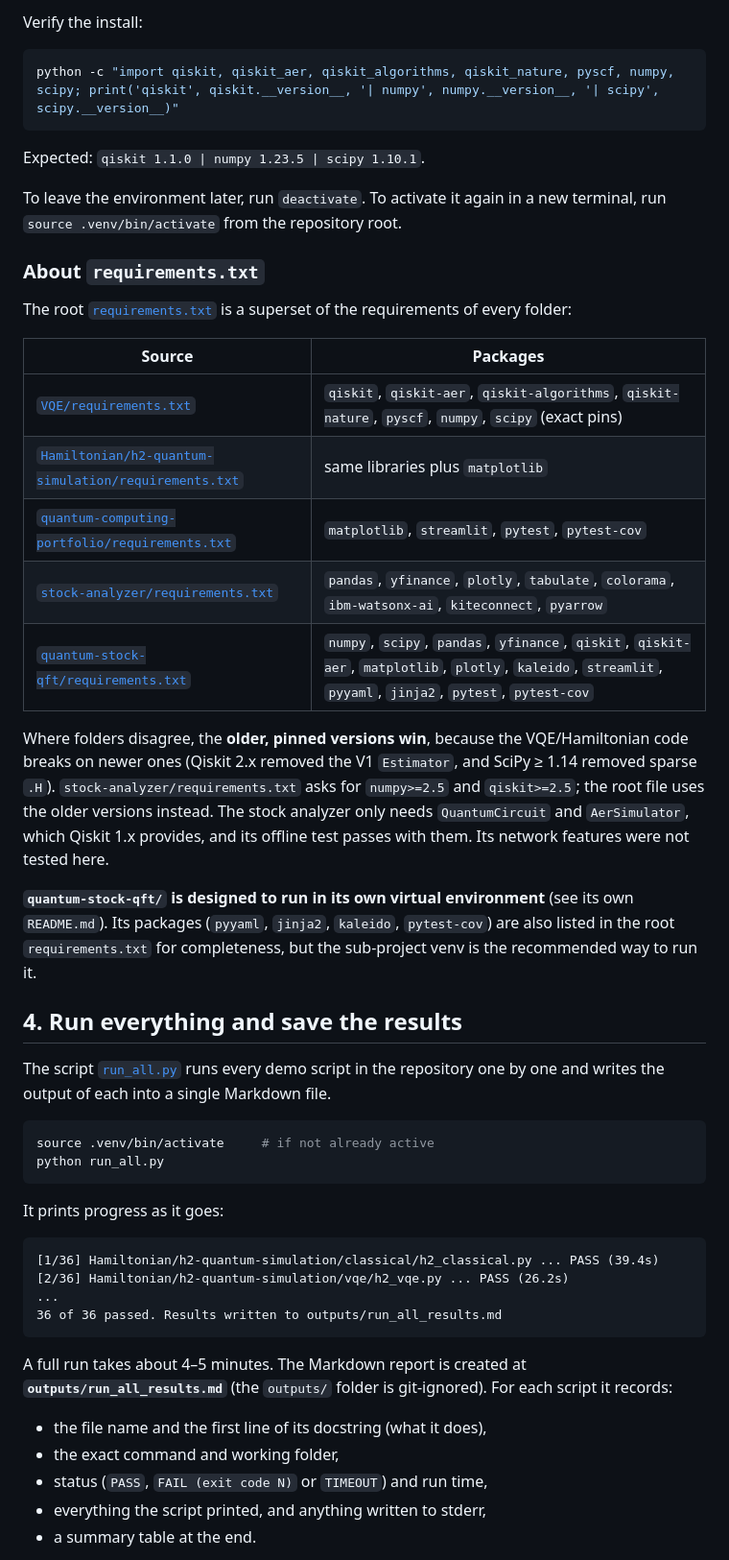
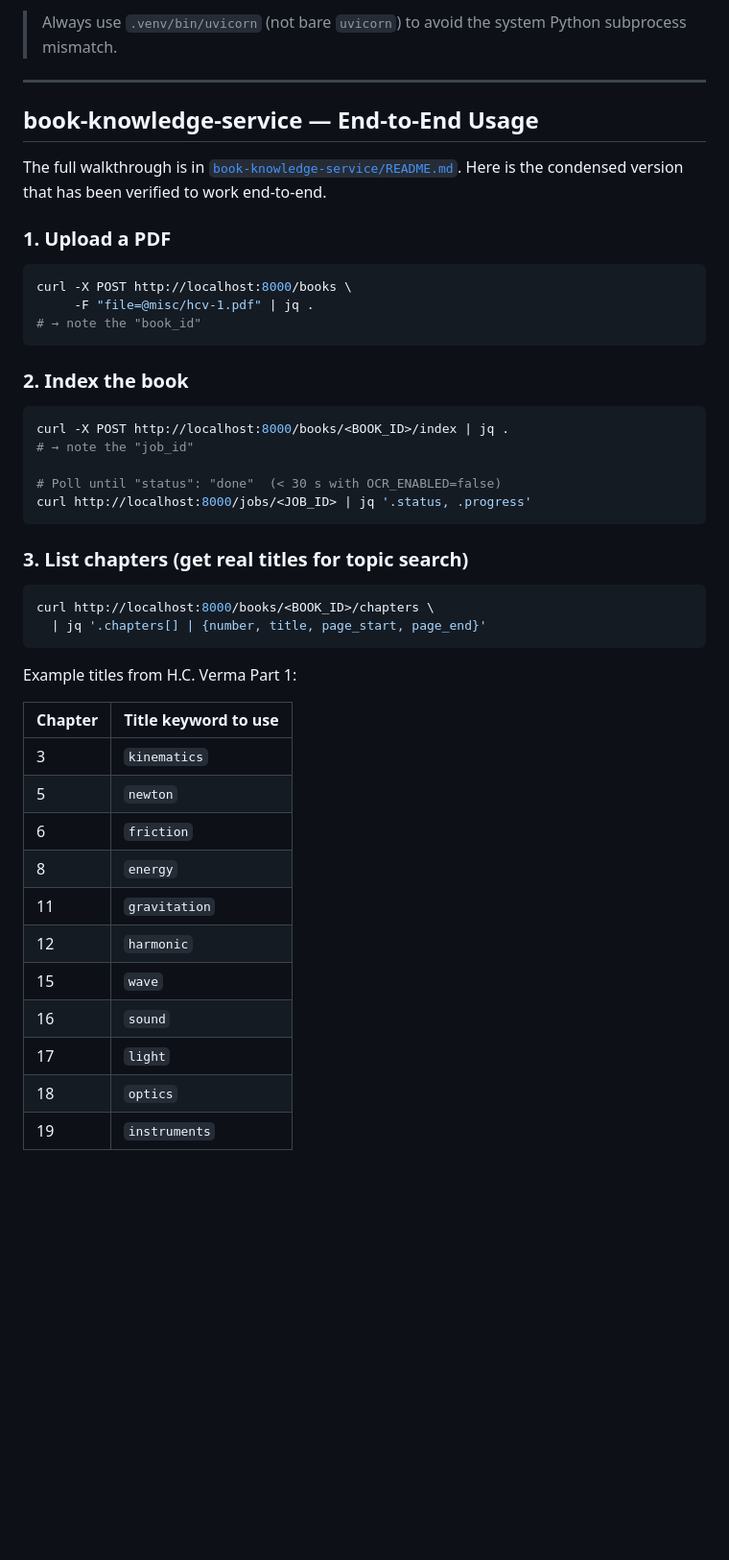
Before and after one commit to alokkataria101/quantum-computing, a Markdown page: README.md, the part around one of its changes. Shown at 96% size. Drawn GitHub-style; blank space fills up the shorter version.

Commit message:
docs: rewrite root README — add quantum-function-qft, book-knowledge-service, verified end-to-end usage, troubleshooting

````diff
--- a/README.md
+++ b/README.md
@@ -45,54 +52,51 @@ pip install -r requirements.txt   # 3. install everything
 ```
 
-Verify the install:
+> Always use `.venv/bin/uvicorn` (not bare `uvicorn`) to avoid the system Python subprocess mismatch.
+
+---
+
+## book-knowledge-service — End-to-End Usage
+
+The full walkthrough is in [`book-knowledge-service/README.md`](book-knowledge-service/README.md). Here is the condensed version that has been verified to work end-to-end.
+
+### 1. Upload a PDF
 
 ```bash
-python -c "import qiskit, qiskit_aer, qiskit_algorithms, qiskit_nature, pyscf, numpy, scipy; print('qiskit', qiskit.__version__, '| numpy', numpy.__version__, '| scipy', scipy.__version__)"
+curl -X POST http://localhost:8000/books \
+     -F "file=@misc/hcv-1.pdf" | jq .
+# → note the "book_id"
 ```
 
-Expected: `qiskit 1.1.0 | numpy 1.23.5 | scipy 1.10.1`.
-
-To leave the environment later, run `deactivate`. To activate it again in a new terminal, run `source .venv/bin/activate` from the repository root.
-
-### About `requirements.txt`
-
-The root [`requirements.txt`](requirements.txt) is a superset of the requirements of every folder:
-
-| Source | Packages |
-|---|---|
-| [`VQE/requirements.txt`](VQE/requirements.txt) | `qiskit`, `qiskit-aer`, `qiskit-algorithms`, `qiskit-nature`, `pyscf`, `numpy`, `scipy` (exact pins) |
-| [`Hamiltonian/h2-quantum-simulation/requirements.txt`](Hamiltonian/h2-quantum-simulation/requirements.txt) | same libraries plus `matplotlib` |
-| [`quantum-computing-portfolio/requirements.txt`](quantum-computing-portfolio/requirements.txt) | `matplotlib`, `streamlit`, `pytest`, `pytest-cov` |
-| [`stock-analyzer/requirements.txt`](stock-analyzer/requirements.txt) | `pandas`, `yfinance`, `plotly`, `tabulate`, `colorama`, `ibm-watsonx-ai`, `kiteconnect`, `pyarrow` |
-| [`quantum-stock-qft/requirements.txt`](quantum-stock-qft/requirements.txt) | `numpy`, `scipy`, `pandas`, `yfinance`, `qiskit`, `qiskit-aer`, `matplotlib`, `plotly`, `kaleido`, `streamlit`, `pyyaml`, `jinja2`, `pytest`, `pytest-cov` |
-
-Where folders disagree, the **older, pinned versions win**, because the VQE/Hamiltonian code breaks on newer ones (Qiskit 2.x removed the V1 `Estimator`, and SciPy ≥ 1.14 removed sparse `.H`). `stock-analyzer/requirements.txt` asks for `numpy>=2.5` and `qiskit>=2.5`; the root file uses the older versions instead. The stock analyzer only needs `QuantumCircuit` and `AerSimulator`, which Qiskit 1.x provides, and its offline test passes with them. Its network features were not tested here.
-
-**`quantum-stock-qft/` is designed to run in its own virtual environment** (see its own `README.md`). Its packages (`pyyaml`, `jinja2`, `kaleido`, `pytest-cov`) are also listed in the root `requirements.txt` for completeness, but the sub-project venv is the recommended way to run it.
-
-## 4. Run everything and save the results
-
-The script [`run_all.py`](run_all.py) runs every demo script in the repository one by one and writes the output of each into a single Markdown file.
+### 2. Index the book
 
 ```bash
-source .venv/bin/activate     # if not already active
-python run_all.py
+curl -X POST http://localhost:8000/books/<BOOK_ID>/index | jq .
+# → note the "job_id"
+
+# Poll until "status": "done"  (< 30 s with OCR_ENABLED=false)
+curl http://localhost:8000/jobs/<JOB_ID> | jq '.status, .progress'
 ```
 
-It prints progress as it goes:
+### 3. List chapters (get real titles for topic search)
 
-```text
-[1/36] Hamiltonian/h2-quantum-simulation/classical/h2_classical.py ... PASS (39.4s)
-[2/36] Hamiltonian/h2-quantum-simulation/vqe/h2_vqe.py ... PASS (26.2s)
-...
-36 of 36 passed. Results written to outputs/run_all_results.md
+```bash
+curl http://localhost:8000/books/<BOOK_ID>/chapters \
+  | jq '.chapters[] | {number, title, page_start, page_end}'
 ```
 
-A full run takes about 4–5 minutes. The Markdown report is created at **`outputs/run_all_results.md`** (the `outputs/` folder is git-ignored). For each script it records:
+Example titles from H.C. Verma Part 1:
 
-- the file name and the first line of its docstring (what it does),
-- the exact command and working folder,
-- status (`PASS`, `FAIL (exit code N)` or `TIMEOUT`) and run time,
-- everything the script printed, and anything written to stderr,
-- a summary table at the end.
+| Chapter | Title keyword to use |
+|---------|---------------------|
+| 3  | `kinematics` |
+| 5  | `newton` |
+| 6  | `friction` |
+| 8  | `energy` |
+| 11 | `gravitation` |
+| 12 | `harmonic` |
+| 15 | `wave` |
+| 16 | `sound` |
+| 17 | `light` |
+| 18 | `optics` |
+| 19 | `instruments` |
 
````
Also changed, not shown: other parts of README.md (+109 -93 lines).
